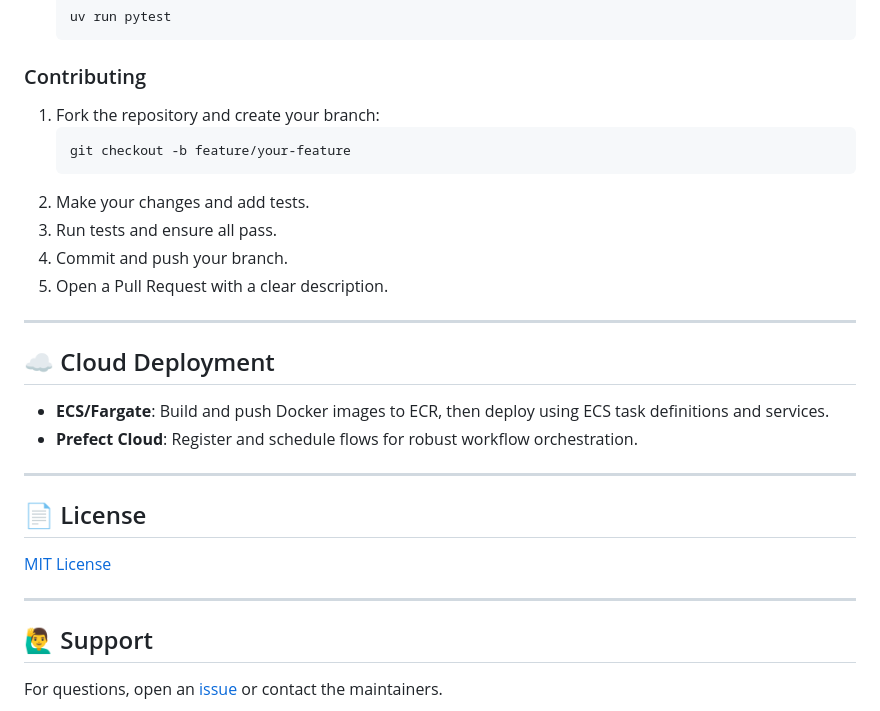
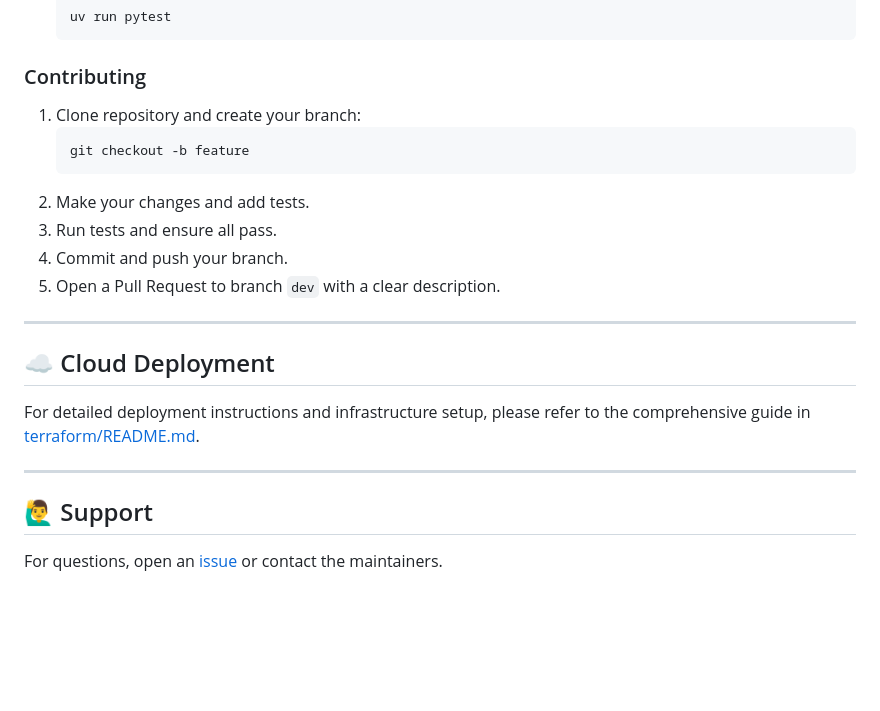
Before and after one commit to Data-Policy-and-Innovation-Centre/grievance, a Markdown page: README.md, the part around the change. Drawn GitHub-style; blank space fills up the shorter version.

Commit message:
docs(readme): Update readme

````diff
--- a/README.md
+++ b/README.md
@@ -109,29 +109,28 @@ backend/
 
 ### Contributing
 
-1. Fork the repository and create your branch:
+1. Clone repository and create your branch:
    ```bash
-   git checkout -b feature/your-feature
+   git checkout -b feature
    ```
 2. Make your changes and add tests.
 3. Run tests and ensure all pass.
 4. Commit and push your branch.
-5. Open a Pull Request with a clear description.
+5. Open a Pull Request to branch `dev` with a clear description.
 
 ---
 
 ## ☁️ Cloud Deployment
 
-- **ECS/Fargate**: Build and push Docker images to ECR, then deploy using ECS task definitions and services.
-- **Prefect Cloud**: Register and schedule flows for robust workflow orchestration.
+For detailed deployment instructions and infrastructure setup, please refer to the comprehensive guide in [terraform/README.md](terraform/README.md).
 
 ---
 
-## 📄 License
+<!-- ## 📄 License
 
 [MIT License](LICENSE)
 
----
+--- -->
 
 ## 🙋‍♂️ Support
 
````
